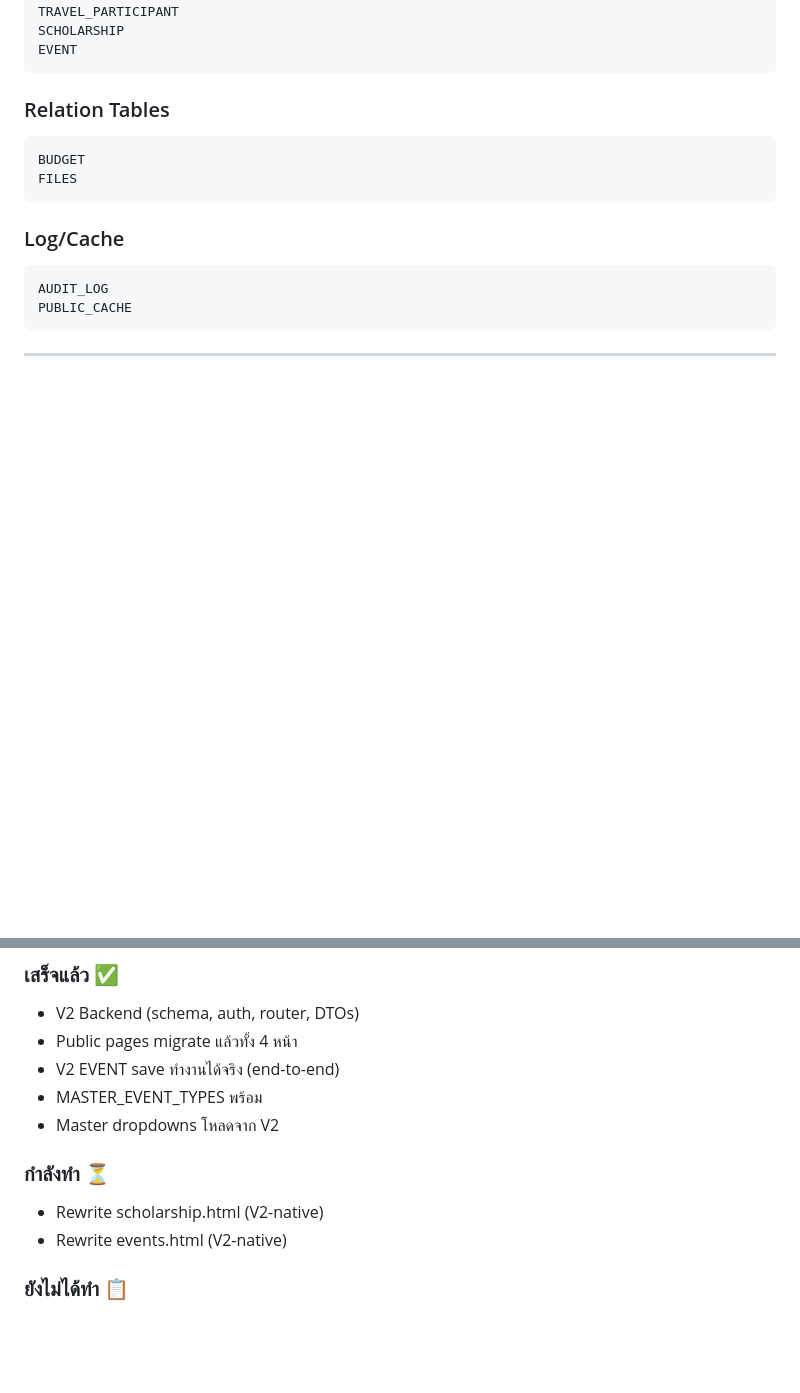
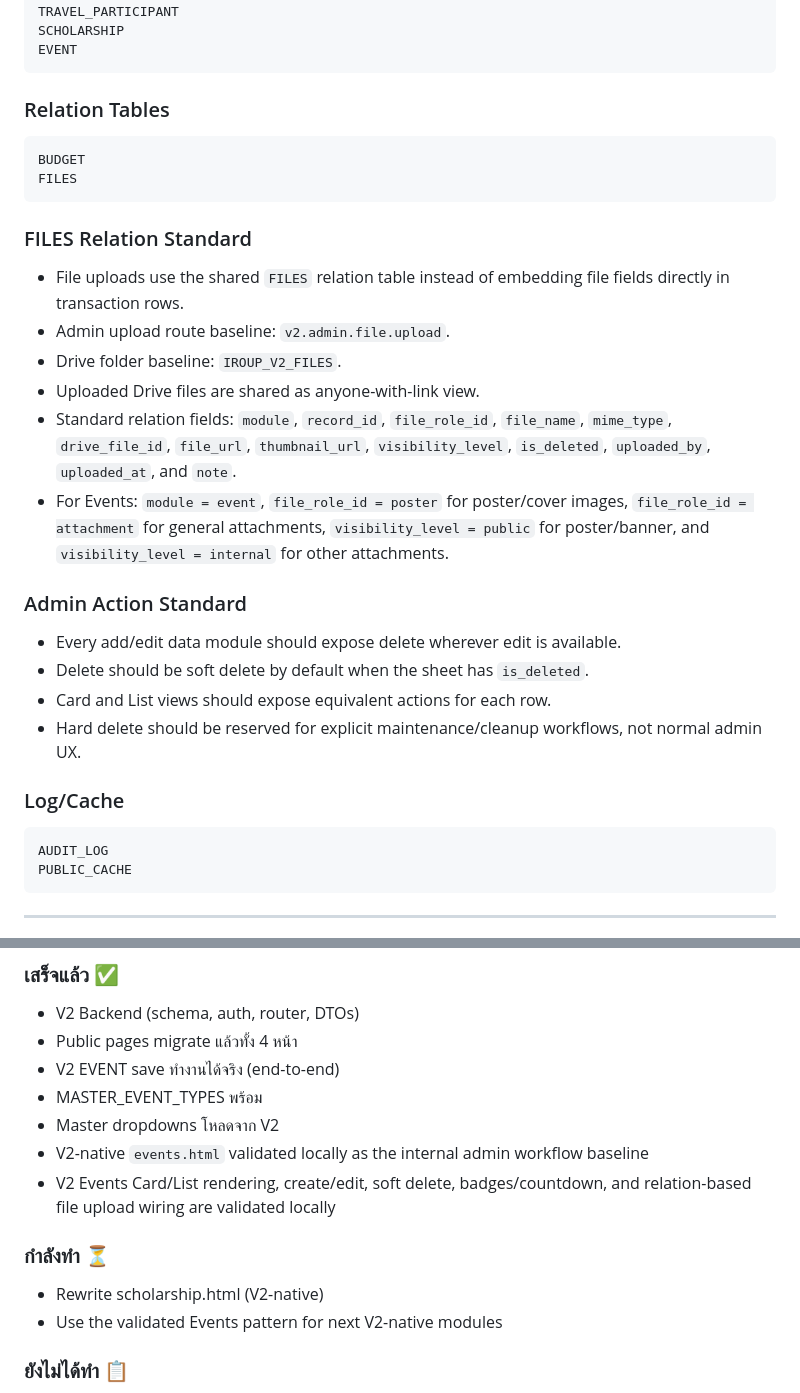
Before and after one commit to Peachylochy/iroup-portal, a Markdown page: Team IROUP/docs/IROUP-MASTER-CONCEPT.md, 2 parts joined by grey strips. Drawn GitHub-style; blank space fills up the shorter version.

````diff
--- a/Team IROUP/docs/IROUP-MASTER-CONCEPT.md
+++ b/Team IROUP/docs/IROUP-MASTER-CONCEPT.md
@@ -417,6 +417,28 @@ BUDGET
 FILES
 ```
 
+### FILES Relation Standard
+
+- File uploads use the shared `FILES` relation table instead of embedding file fields
+  directly in transaction rows.
+- Admin upload route baseline: `v2.admin.file.upload`.
+- Drive folder baseline: `IROUP_V2_FILES`.
+- Uploaded Drive files are shared as anyone-with-link view.
+- Standard relation fields: `module`, `record_id`, `file_role_id`, `file_name`,
+  `mime_type`, `drive_file_id`, `file_url`, `thumbnail_url`, `visibility_level`,
+  `is_deleted`, `uploaded_by`, `uploaded_at`, and `note`.
+- For Events: `module = event`, `file_role_id = poster` for poster/cover images,
+  `file_role_id = attachment` for general attachments, `visibility_level = public`
+  for poster/banner, and `visibility_level = internal` for other attachments.
+
+### Admin Action Standard
+
+- Every add/edit data module should expose delete wherever edit is available.
+- Delete should be soft delete by default when the sheet has `is_deleted`.
+- Card and List views should expose equivalent actions for each row.
+- Hard delete should be reserved for explicit maintenance/cleanup workflows, not normal
+  admin UX.
+
 ### Log/Cache
 ```
 AUDIT_LOG
@@ -433,10 +455,13 @@ PUBLIC_CACHE
 - V2 EVENT save ทำงานได้จริง (end-to-end)
 - MASTER_EVENT_TYPES พร้อม
 - Master dropdowns โหลดจาก V2
+- V2-native `events.html` validated locally as the internal admin workflow baseline
+- V2 Events Card/List rendering, create/edit, soft delete, badges/countdown, and
+  relation-based file upload wiring are validated locally
 
 ### กำลังทำ ⏳
 - Rewrite scholarship.html (V2-native)
-- Rewrite events.html (V2-native)
+- Use the validated Events pattern for next V2-native modules
 
 ### ยังไม่ได้ทำ 📋
 - mou.html rewrite
````
Also changed, not shown: other parts of Team IROUP/docs/IROUP-MASTER-CONCEPT.md (+1 -1 lines), Team IROUP/docs/PROJECT-STATE.md (+57 -1 lines), 1 other file.
